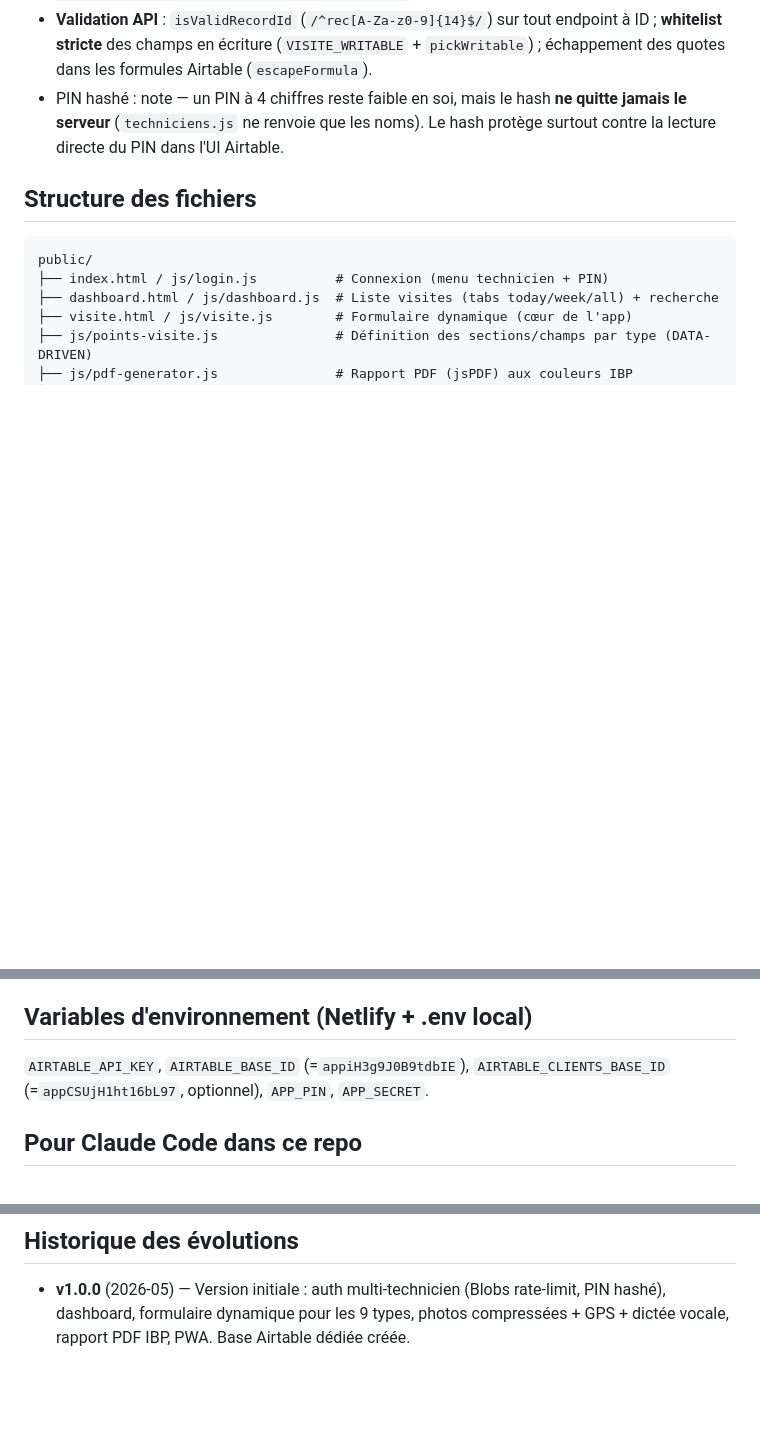
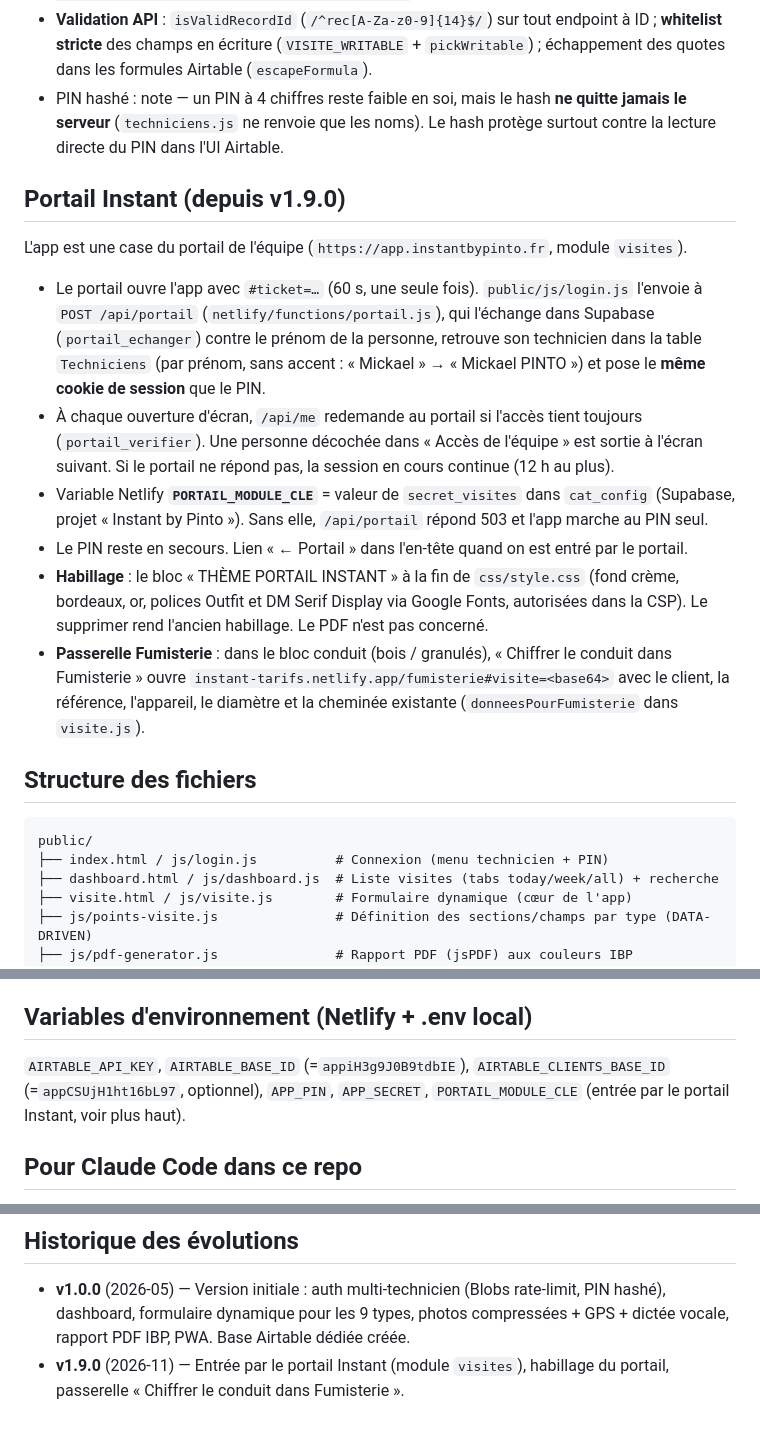
Before and after one commit to pintoj71/instant-visites, a Markdown page: CLAUDE.md, 3 parts joined by grey strips. GitHub-like rendering; blank space fills up the shorter version.

Commit message:
Doc : portail Instant, habillage et passerelle Fumisterie
Co-Authored-By: Claude Fable 5.2 <noreply@anthropic.com>
Claude-Session: https://claude.ai/code/session_01PuhTxAGvYVCHE4Q5rQm9dp

````diff
--- a/CLAUDE.md
+++ b/CLAUDE.md
@@ -75,6 +75,27 @@ Réf. client (Abonnements).
   serveur** (`techniciens.js` ne renvoie que les noms). Le hash protège surtout contre la lecture
   directe du PIN dans l'UI Airtable.
 
+## Portail Instant (depuis v1.9.0)
+
+L'app est une case du portail de l'équipe (`https://app.instantbypinto.fr`, module `visites`).
+
+- Le portail ouvre l'app avec `#ticket=…` (60 s, une seule fois). `public/js/login.js` l'envoie à
+  `POST /api/portail` (`netlify/functions/portail.js`), qui l'échange dans Supabase (`portail_echanger`)
+  contre le prénom de la personne, retrouve son technicien dans la table `Techniciens` (par prénom,
+  sans accent : « Mickael » → « Mickael PINTO ») et pose le **même cookie de session** que le PIN.
+- À chaque ouverture d'écran, `/api/me` redemande au portail si l'accès tient toujours
+  (`portail_verifier`). Une personne décochée dans « Accès de l'équipe » est sortie à l'écran suivant.
+  Si le portail ne répond pas, la session en cours continue (12 h au plus).
+- Variable Netlify **`PORTAIL_MODULE_CLE`** = valeur de `secret_visites` dans `cat_config` (Supabase,
+  projet « Instant by Pinto »). Sans elle, `/api/portail` répond 503 et l'app marche au PIN seul.
+- Le PIN reste en secours. Lien « ← Portail » dans l'en-tête quand on est entré par le portail.
+- **Habillage** : le bloc « THÈME PORTAIL INSTANT » à la fin de `css/style.css` (fond crème, bordeaux,
+  or, polices Outfit et DM Serif Display via Google Fonts, autorisées dans la CSP). Le supprimer
+  rend l'ancien habillage. Le PDF n'est pas concerné.
+- **Passerelle Fumisterie** : dans le bloc conduit (bois / granulés), « Chiffrer le conduit dans
+  Fumisterie » ouvre `instant-tarifs.netlify.app/fumisterie#visite=<base64>` avec le client, la
+  référence, l'appareil, le diamètre et la cheminée existante (`donneesPourFumisterie` dans `visite.js`).
+
 ## Structure des fichiers
 
 ```
@@ -133,7 +154,8 @@ qui doivent rester **stables**). Le PDF lit les mêmes définitions.
 ## Variables d'environnement (Netlify + .env local)
 
 `AIRTABLE_API_KEY`, `AIRTABLE_BASE_ID` (=`appiH3g9J0B9tdbIE`),
-`AIRTABLE_CLIENTS_BASE_ID` (=`appCSUjH1ht16bL97`, optionnel), `APP_PIN`, `APP_SECRET`.
+`AIRTABLE_CLIENTS_BASE_ID` (=`appCSUjH1ht16bL97`, optionnel), `APP_PIN`, `APP_SECRET`,
+`PORTAIL_MODULE_CLE` (entrée par le portail Instant, voir plus haut).
 
 ## Pour Claude Code dans ce repo
 
@@ -147,3 +169,5 @@ qui doivent rester **stables**). Le PDF lit les mêmes définitions.
 - **v1.0.0** (2026-05) — Version initiale : auth multi-technicien (Blobs rate-limit, PIN hashé),
   dashboard, formulaire dynamique pour les 9 types, photos compressées + GPS + dictée vocale,
   rapport PDF IBP, PWA. Base Airtable dédiée créée.
+- **v1.9.0** (2026-11) — Entrée par le portail Instant (module `visites`), habillage du portail,
+  passerelle « Chiffrer le conduit dans Fumisterie ».
````
